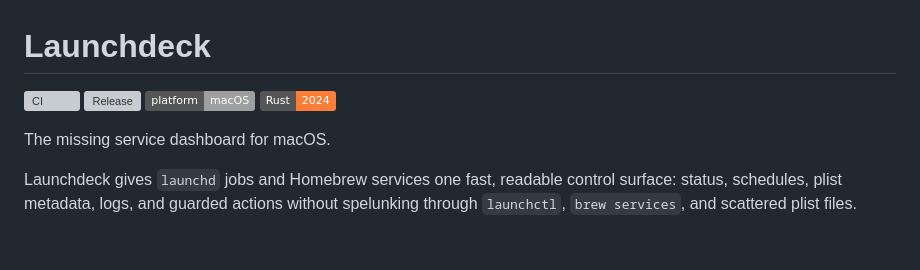
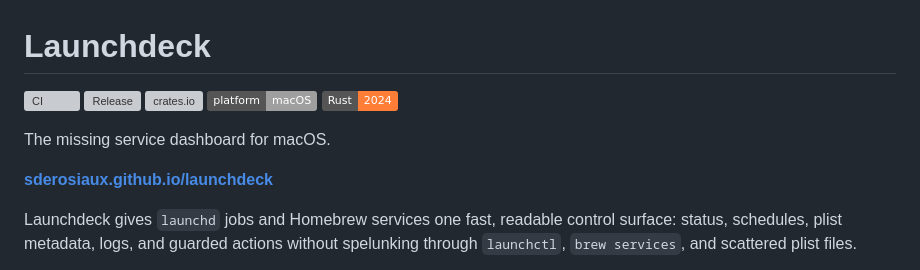
Before and after one commit to sderosiaux/launchdeck, a Markdown page: README.md, the part around the change. Drawn GitHub-style; badges without logos; blank space fills up the shorter version; grey boxes are pictures that could not be loaded.

Commit message:
Add a landing page served from GitHub Pages
Single self-contained page under docs/, no build step. Covers the two things
launchctl cannot answer and the README buries: the seven-state model, and
provenance plus per-action privileges.

Screenshot and OG card are derived from the existing demo GIF, which predates
the ORIGIN column, so the page does not claim the shot shows provenance.

```diff
--- a/README.md
+++ b/README.md
@@ -2,10 +2,13 @@
 
 [![CI](https://github.com/sderosiaux/launchdeck/actions/workflows/ci.yml/badge.svg)](https://github.com/sderosiaux/launchdeck/actions/workflows/ci.yml)
 [![Release](https://img.shields.io/github/v/release/sderosiaux/launchdeck?sort=semver)](https://github.com/sderosiaux/launchdeck/releases)
+[![crates.io](https://img.shields.io/crates/v/launchdeck)](https://crates.io/crates/launchdeck)
 [![macOS](https://img.shields.io/badge/platform-macOS-lightgrey)](#requirements)
 [![Rust 2024](https://img.shields.io/badge/Rust-2024-orange)](Cargo.toml)
 
 The missing service dashboard for macOS.
+
+**[sderosiaux.github.io/launchdeck](https://sderosiaux.github.io/launchdeck/)**
 
 Launchdeck gives `launchd` jobs and Homebrew services one fast, readable control surface: status, schedules, plist metadata, logs, and guarded actions without spelunking through `launchctl`, `brew services`, and scattered plist files.
 
```
Also changed, not shown: docs/images/launchdeck.gif (added), docs/images/og-card.png (added), docs/images/screenshot.png (added), 6 other files.
